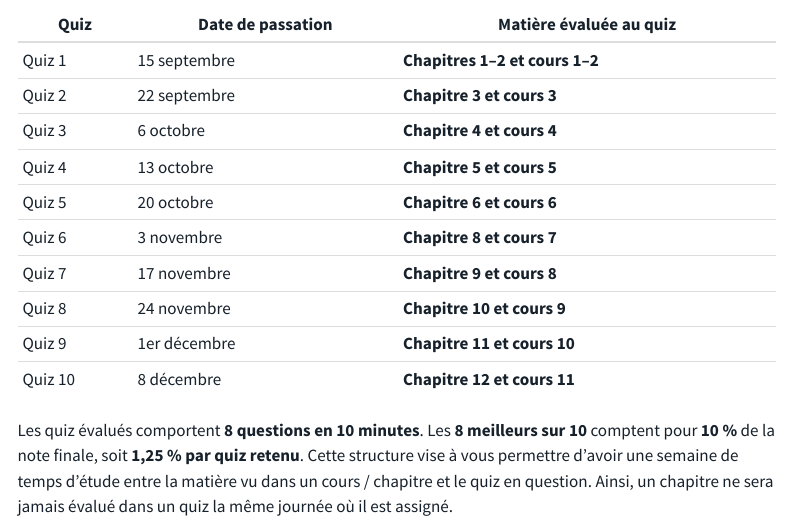
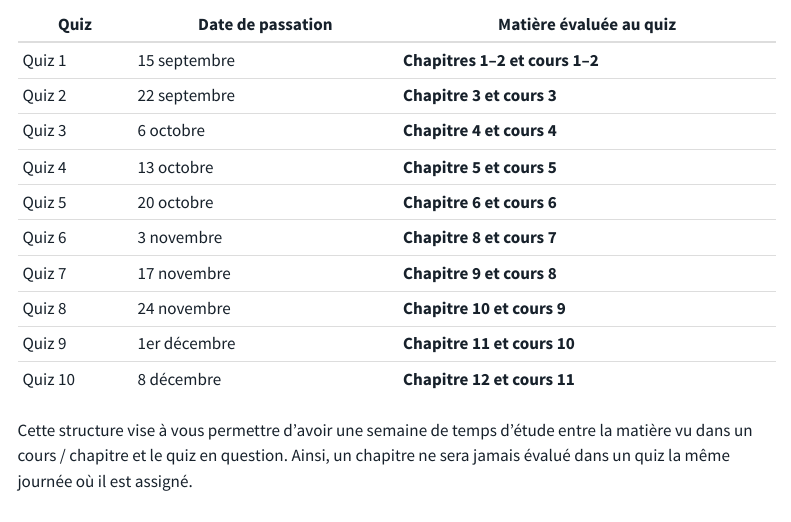
Before and after one commit to rempsyc/psy1703, a Quarto document (calendrier.qmd): the page in a window 1100 px wide, from 1030 px down. Rendered offline with R 4.5, knitr and Pandoc in place of Quarto, with nearby package versions; menus at the side of the page are left out.

Commit message:
Update calendrier.qmd

```diff
--- a/calendrier.qmd
+++ b/calendrier.qmd
@@ -40,4 +40,4 @@ Le numéro du quiz ne correspond pas au numéro du chapitre. Le tableau indique
 | Quiz 9 | 1er décembre | **Chapitre 11 et cours 10** |
 | Quiz 10 | 8 décembre | **Chapitre 12 et cours 11** |
 
-Les quiz évalués comportent **8 questions en 10 minutes**. Les **8 meilleurs sur 10** comptent pour **10 %** de la note finale, soit **1,25 % par quiz retenu**. Cette structure vise à vous permettre d'avoir une semaine de temps d'étude entre la matière vu dans un cours / chapitre et le quiz en question. Ainsi, un chapitre ne sera jamais évalué dans un quiz la même journée où il est assigné.
+Cette structure vise à vous permettre d'avoir une semaine de temps d'étude entre la matière vu dans un cours / chapitre et le quiz en question. Ainsi, un chapitre ne sera jamais évalué dans un quiz la même journée où il est assigné.
```
